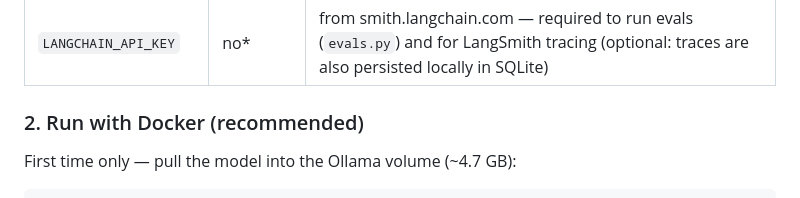
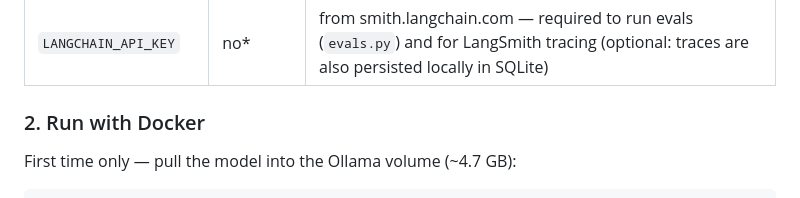
Before and after one commit to danapesah/tufin-ai-agent, a Markdown page: README.md, the part around the change. Drawn GitHub-style.

```diff
--- a/README.md
+++ b/README.md
@@ -73,7 +73,7 @@ Fill in `.env`:
 | `TAVILY_API_KEY` | yes | from tavily.com (free tier) |
 | `LANGCHAIN_API_KEY` | no* | from smith.langchain.com — required to run evals (`evals.py`) and for LangSmith tracing (optional: traces are also persisted locally in SQLite) |
 
-### 2. Run with Docker (recommended)
+### 2. Run with Docker
 
 First time only — pull the model into the Ollama volume (~4.7 GB):
 
```
